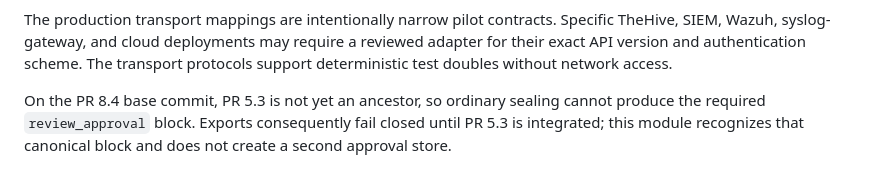
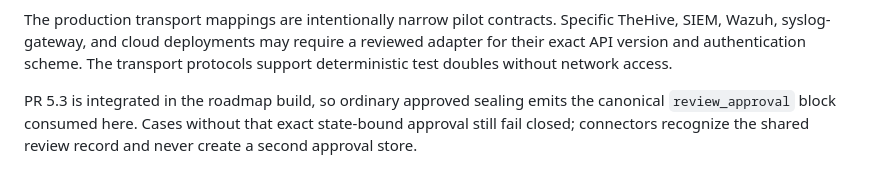
Before and after one commit to calebevans/mulder, a Markdown page: docs/connectors.md, the part around the change. Drawn GitHub-style.

Commit message:
docs: update connector integration status

```diff
--- a/docs/connectors.md
+++ b/docs/connectors.md
@@ -61,7 +61,7 @@ Specific TheHive, SIEM, Wazuh, syslog-gateway, and cloud deployments may require
 a reviewed adapter for their exact API version and authentication scheme. The
 transport protocols support deterministic test doubles without network access.
 
-On the PR 8.4 base commit, PR 5.3 is not yet an ancestor, so ordinary sealing
-cannot produce the required `review_approval` block. Exports consequently fail
-closed until PR 5.3 is integrated; this module recognizes that canonical block
-and does not create a second approval store.
+PR 5.3 is integrated in the roadmap build, so ordinary approved sealing emits
+the canonical `review_approval` block consumed here. Cases without that exact
+state-bound approval still fail closed; connectors recognize the shared review
+record and never create a second approval store.
```
